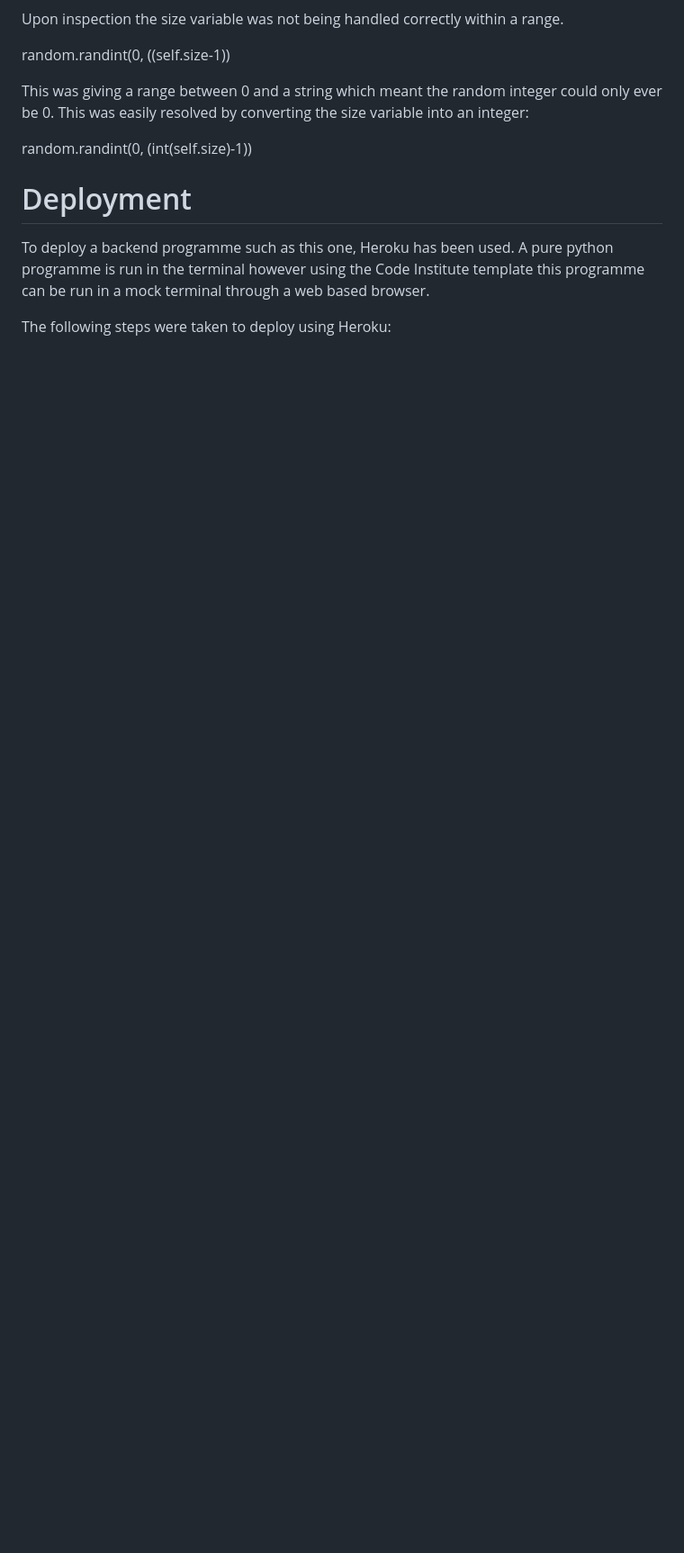
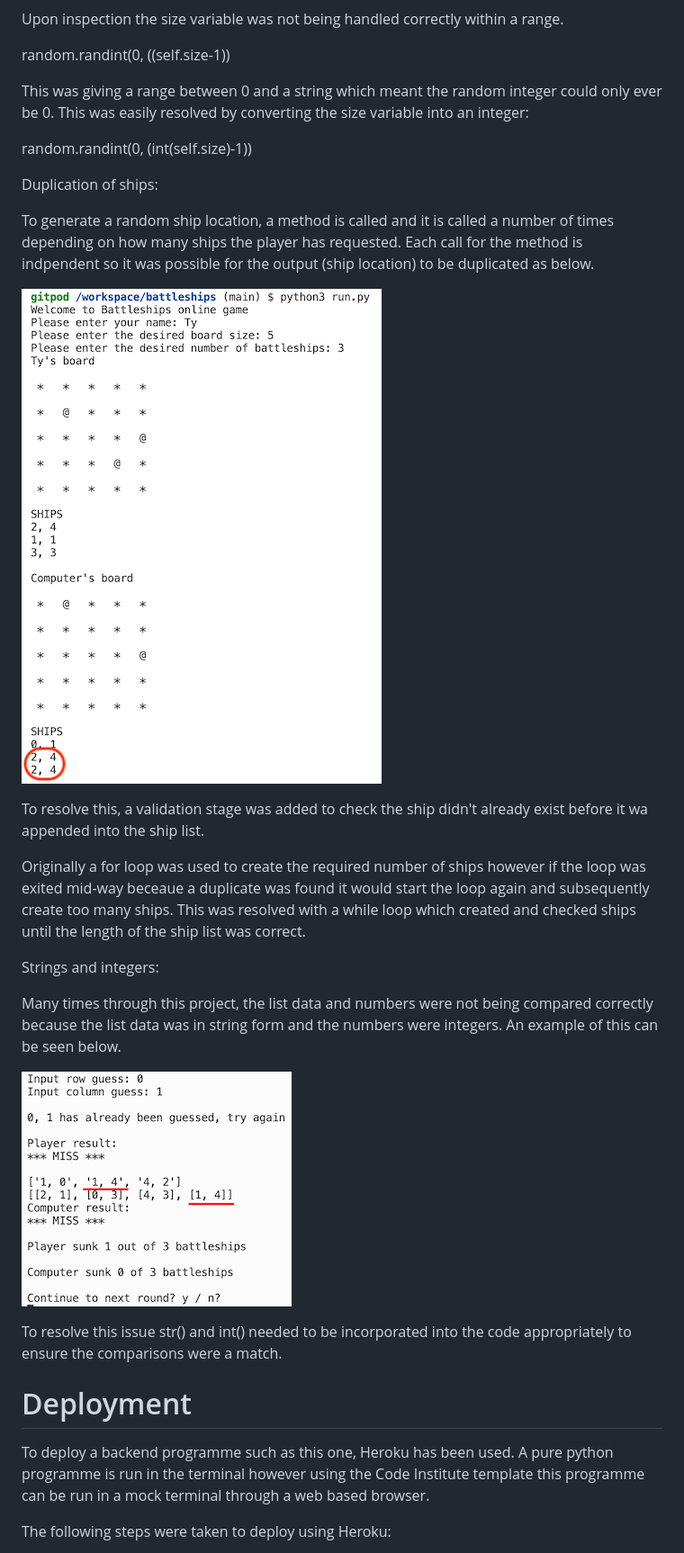
Before and after one commit to TR94/battleships, a Markdown page: README.md, the part around the change printed below. Shown: that part at 90% size. Drawn GitHub-style; pictures changed too: assets/readMe_images/same_ships_bug.png (added), assets/readMe_images/string_int_bug.png (added); blank space fills up the shorter version.

Commit message:
Update readme bugs section

```diff
--- a/README.md
+++ b/README.md
@@ -297,6 +297,24 @@ This was giving a range between 0 and a string which meant the random integer co
 
 random.randint(0, (int(self.size)-1))
 
+Duplication of ships:
+
+To generate a random ship location, a method is called and it is called a number of times depending on how many ships the player has requested. Each call for the method is indpendent so it was possible for the output (ship location) to be duplicated as below.
+
+![Random generate ships bug2](/assets/readMe_images/same_ships_bug.png)
+
+To resolve this, a validation stage was added to check the ship didn't already exist before it wa appended into the ship list.
+
+Originally a for loop was used to create the required number of ships however if the loop was exited mid-way beceaue a duplicate was found it would start the loop again and subsequently create too many ships. This was resolved with a while loop which created and checked ships until the length of the ship list was correct.
+
+Strings and integers:
+
+Many times through this project, the list data and numbers were not being compared correctly because the list data was in string form and the numbers were integers. An example of this can be seen below.
+
+![String and integer problem](/assets/readMe_images/string_int_bug.png)
+
+To resolve this issue str() and int() needed to be incorporated into the code appropriately to ensure the comparisons were a match.
+
 
 # Deployment
 To deploy a backend programme such as this one, Heroku has been used. A pure python programme is run in the terminal however using the Code Institute template this programme can be run in a mock terminal through a web based browser.
```
Also changed, not shown: other parts of README.md (+20 -20 lines).
